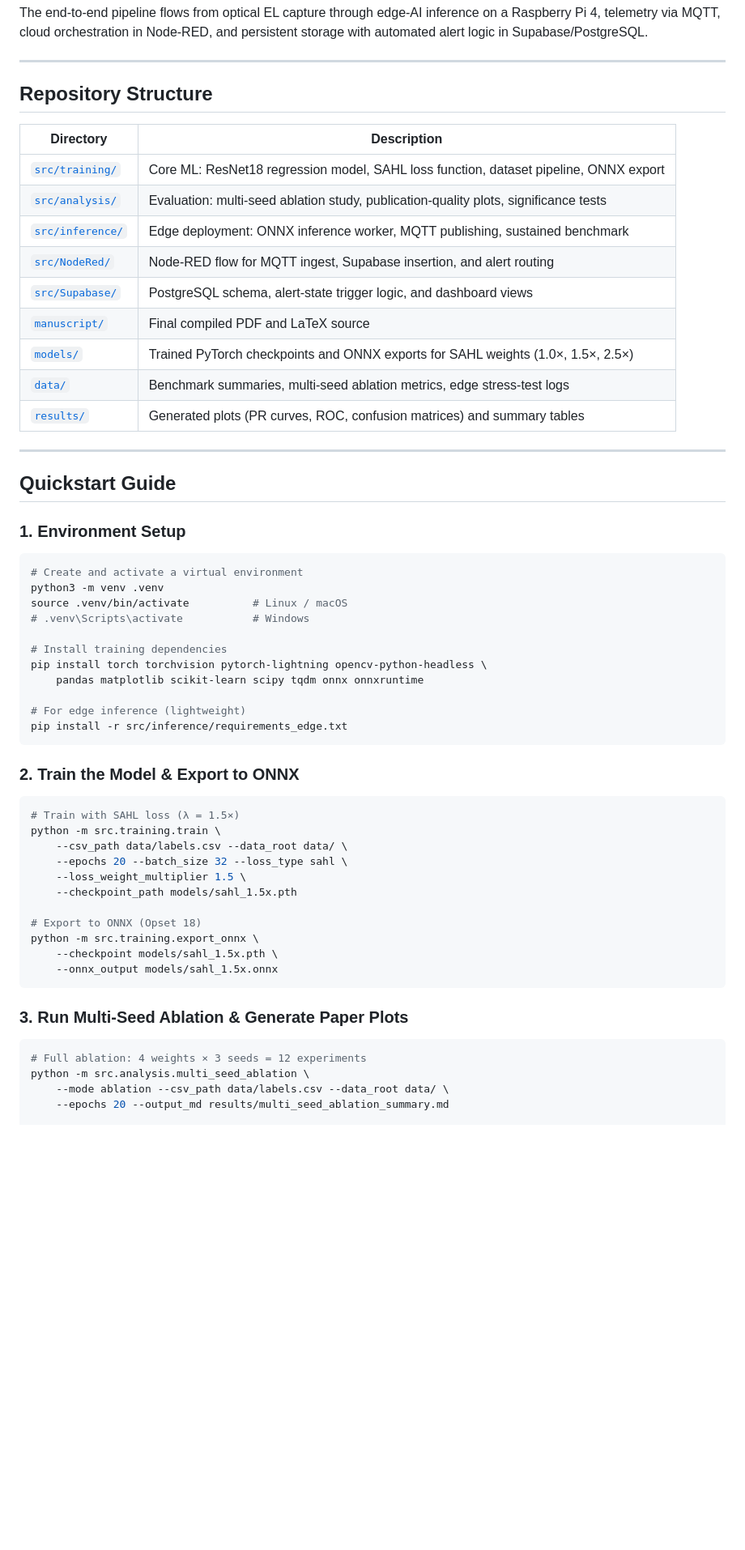
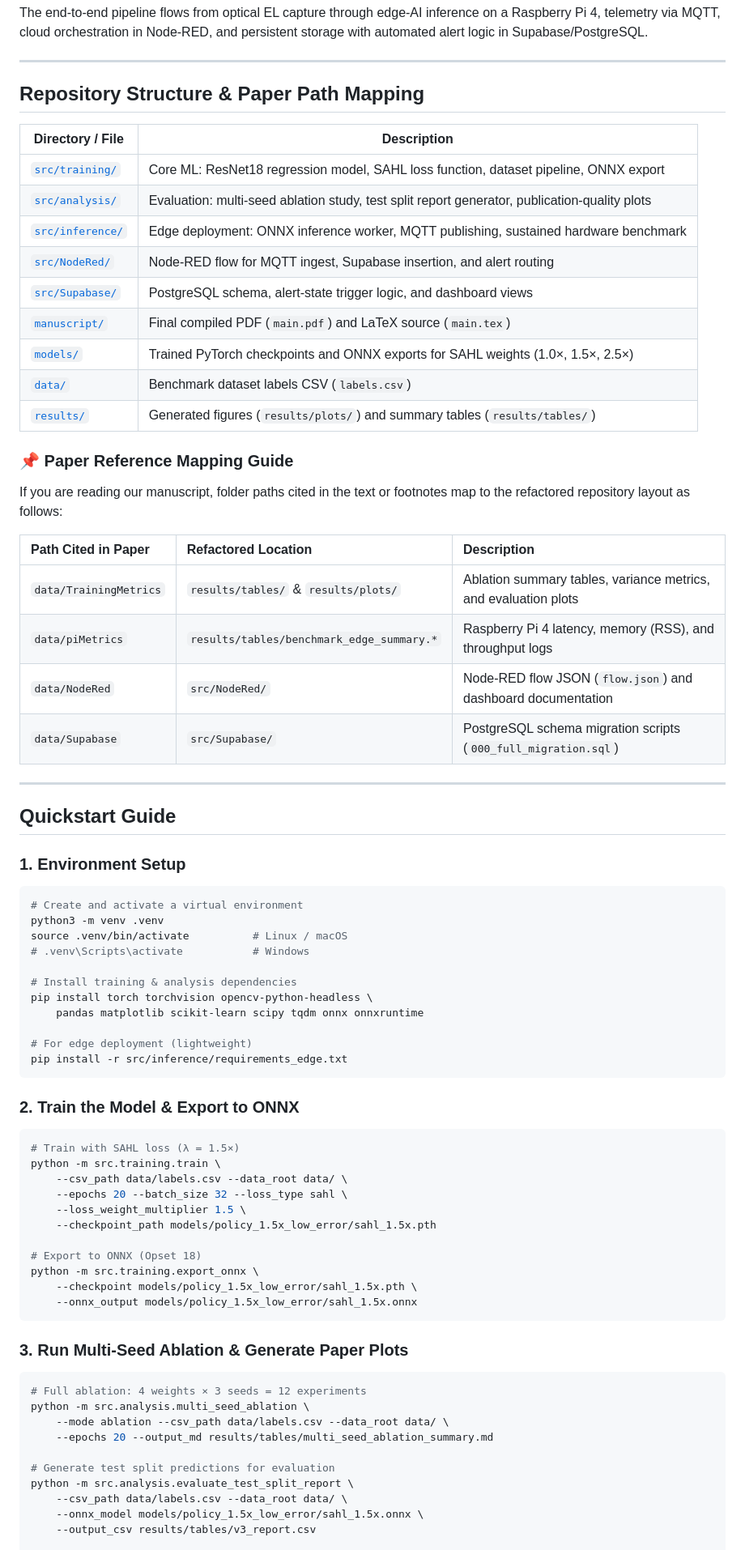
Before and after one commit to WRH-05/PV-Edge-SCADA, a Markdown page: README.md, the part around one of its changes. Shown at 81% size. Rendered like a GitHub page; blank space fills up the shorter version.

Commit message:
updated main README.md

````diff
--- a/README.md
+++ b/README.md
@@ -47,19 +47,30 @@ The end-to-end pipeline flows from optical EL capture through edge-AI inference
 
 ---
 
-## Repository Structure
+## Repository Structure & Paper Path Mapping
 
-| Directory | Description |
-|-----------|-------------|
+| Directory / File | Description |
+|------------------|-------------|
 | [`src/training/`](src/training/) | Core ML: ResNet18 regression model, SAHL loss function, dataset pipeline, ONNX export |
-| [`src/analysis/`](src/analysis/) | Evaluation: multi-seed ablation study, publication-quality plots, significance tests |
-| [`src/inference/`](src/inference/) | Edge deployment: ONNX inference worker, MQTT publishing, sustained benchmark |
+| [`src/analysis/`](src/analysis/) | Evaluation: multi-seed ablation study, test split report generator, publication-quality plots |
+| [`src/inference/`](src/inference/) | Edge deployment: ONNX inference worker, MQTT publishing, sustained hardware benchmark |
 | [`src/NodeRed/`](src/NodeRed/) | Node-RED flow for MQTT ingest, Supabase insertion, and alert routing |
 | [`src/Supabase/`](src/Supabase/) | PostgreSQL schema, alert-state trigger logic, and dashboard views |
-| [`manuscript/`](manuscript/) | Final compiled PDF and LaTeX source |
+| [`manuscript/`](manuscript/) | Final compiled PDF (`main.pdf`) and LaTeX source (`main.tex`) |
 | [`models/`](models/) | Trained PyTorch checkpoints and ONNX exports for SAHL weights (1.0×, 1.5×, 2.5×) |
-| [`data/`](data/) | Benchmark summaries, multi-seed ablation metrics, edge stress-test logs |
-| [`results/`](results/) | Generated plots (PR curves, ROC, confusion matrices) and summary tables |
+| [`data/`](data/) | Benchmark dataset labels CSV (`labels.csv`) |
+| [`results/`](results/) | Generated figures (`results/plots/`) and summary tables (`results/tables/`) |
+
+### 📌 Paper Reference Mapping Guide
+
+If you are reading our manuscript, folder paths cited in the text or footnotes map to the refactored repository layout as follows:
+
+| Path Cited in Paper | Refactored Location | Description |
+| :--- | :--- | :--- |
+| `data/TrainingMetrics` | `results/tables/` & `results/plots/` | Ablation summary tables, variance metrics, and evaluation plots |
+| `data/piMetrics` | `results/tables/benchmark_edge_summary.*` | Raspberry Pi 4 latency, memory (RSS), and throughput logs |
+| `data/NodeRed` | `src/NodeRed/` | Node-RED flow JSON (`flow.json`) and dashboard documentation |
+| `data/Supabase` | `src/Supabase/` | PostgreSQL schema migration scripts (`000_full_migration.sql`) |
 
 ---
 
@@ -73,11 +84,11 @@ python3 -m venv .venv
 source .venv/bin/activate          # Linux / macOS
 # .venv\Scripts\activate           # Windows
 
-# Install training dependencies
-pip install torch torchvision pytorch-lightning opencv-python-headless \
+# Install training & analysis dependencies
+pip install torch torchvision opencv-python-headless \
     pandas matplotlib scikit-learn scipy tqdm onnx onnxruntime
 
-# For edge inference (lightweight)
+# For edge deployment (lightweight)
 pip install -r src/inference/requirements_edge.txt
 ```
 
@@ -89,12 +100,12 @@ python -m src.training.train \
     --csv_path data/labels.csv --data_root data/ \
     --epochs 20 --batch_size 32 --loss_type sahl \
     --loss_weight_multiplier 1.5 \
-    --checkpoint_path models/sahl_1.5x.pth
+    --checkpoint_path models/policy_1.5x_low_error/sahl_1.5x.pth
 
 # Export to ONNX (Opset 18)
 python -m src.training.export_onnx \
-    --checkpoint models/sahl_1.5x.pth \
-    --onnx_output models/sahl_1.5x.onnx
+    --checkpoint models/policy_1.5x_low_error/sahl_1.5x.pth \
+    --onnx_output models/policy_1.5x_low_error/sahl_1.5x.onnx
 ```
 
 ### 3. Run Multi-Seed Ablation & Generate Paper Plots
@@ -103,7 +114,13 @@ python -m src.training.export_onnx \
 # Full ablation: 4 weights × 3 seeds = 12 experiments
 python -m src.analysis.multi_seed_ablation \
     --mode ablation --csv_path data/labels.csv --data_root data/ \
-    --epochs 20 --output_md results/multi_seed_ablation_summary.md
+    --epochs 20 --output_md results/tables/multi_seed_ablation_summary.md
+
+# Generate test split predictions for evaluation
+python -m src.analysis.evaluate_test_split_report \
+    --csv_path data/labels.csv --data_root data/ \
+    --onnx_model models/policy_1.5x_low_error/sahl_1.5x.onnx \
+    --output_csv results/tables/v3_report.csv
 
 # Generate publication-quality figures
 python -m src.analysis.generate_plots \
````
Also changed, not shown: other parts of README.md (+6 -6 lines).
